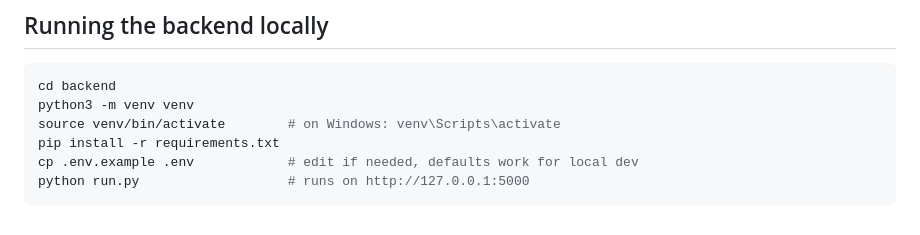
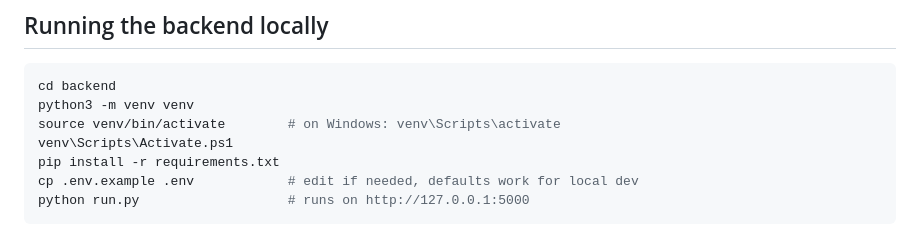
Before and after one commit to AdelAlmuhtaseb/Heritage-Trace, a Markdown page: README.md, the part around the change. Drawn GitHub-style.

Commit message:
Update README.md
Added a command to help run the back end

```diff
--- a/README.md
+++ b/README.md
@@ -61,6 +61,7 @@ status (`pending` | `verified` | `rejected`), preservation_status
 cd backend
 python3 -m venv venv
 source venv/bin/activate        # on Windows: venv\Scripts\activate
+venv\Scripts\Activate.ps1
 pip install -r requirements.txt
 cp .env.example .env            # edit if needed, defaults work for local dev
 python run.py                   # runs on http://127.0.0.1:5000
```
